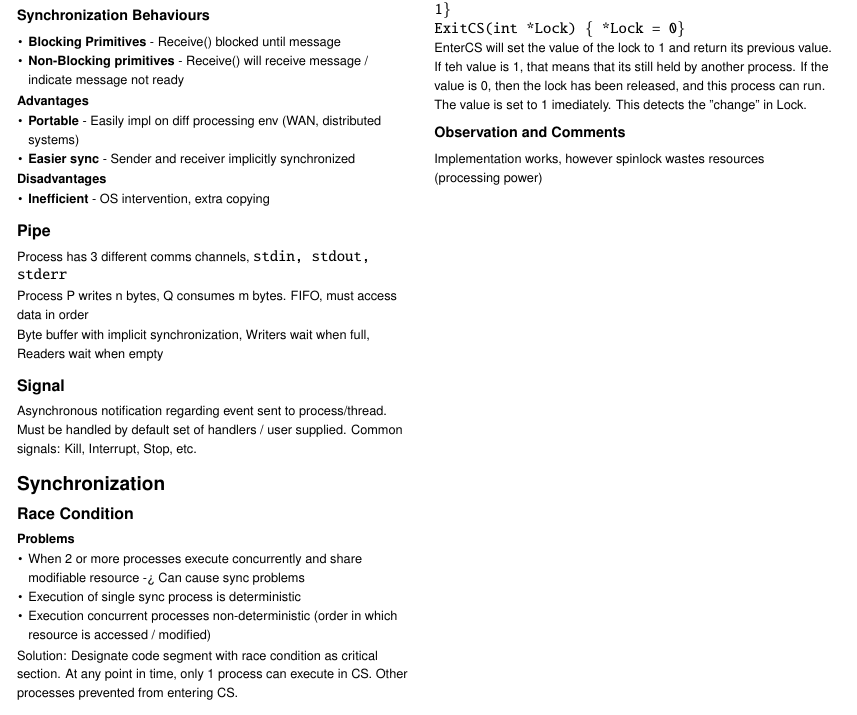
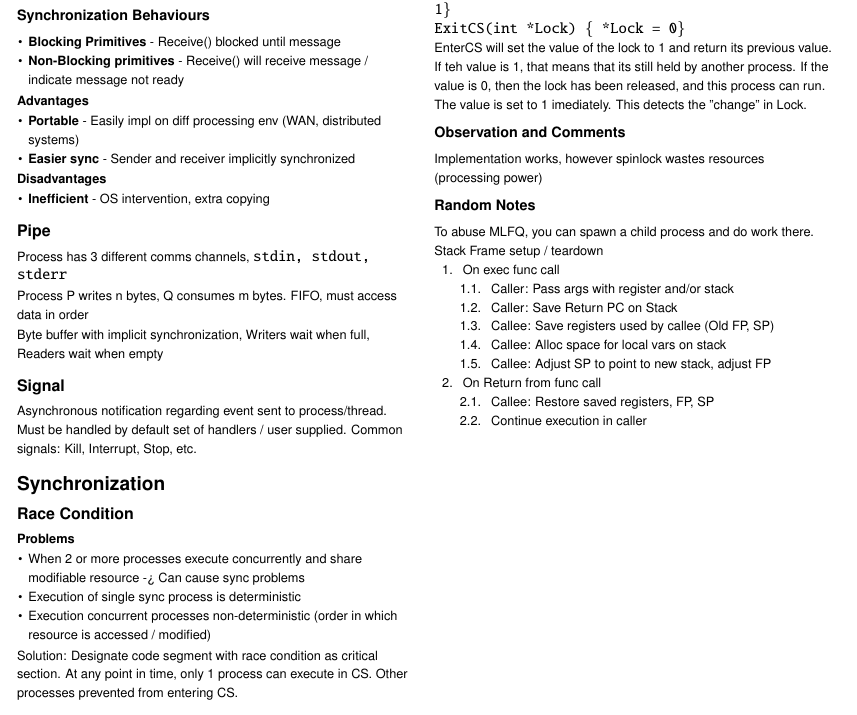
Before and after one commit to yadunut/CS2030S-Lab, a LaTeX document (cheatsheets/cs2106/midterms.tex): part of page 2 of 2, cut so that both start at the same text. Compiled offline with pdfLaTeX.

Commit message:
feat(2106): add notes

```diff
--- a/cheatsheets/cs2106/midterms.tex
+++ b/cheatsheets/cs2106/midterms.tex
@@ -464,6 +464,27 @@ EnterCS will set the value of the lock to 1 and return its previous value. If te
 
 \subsubsection{Observation and Comments}
 Implementation works, however spinlock wastes resources (processing power)
+
+\subsubsection{Random Notes}
+To abuse MLFQ, you can spawn a child process and do work there.
+
+Stack Frame setup / teardown
+\begin{enumerate}
+  \item On exec func call
+    \begin{enumerate}
+      \item Caller: Pass args with register and/or stack
+      \item Caller: Save Return PC on Stack
+      \item Callee: Save registers used by callee (Old FP, SP)
+      \item Callee: Alloc space for local vars on stack
+      \item Callee: Adjust SP to point to new stack, adjust FP
+    \end{enumerate}
+  \item On Return from func call
+    \begin{enumerate}
+      \item Callee: Restore saved registers, FP, SP
+      \item Continue execution in caller
+    \end{enumerate}
+\end{enumerate}
+
 \end{multicols*}
 
 \end{document}
```
Also changed, not shown: cheatsheets/cs2106/midterms.pdf, 2 other files.
